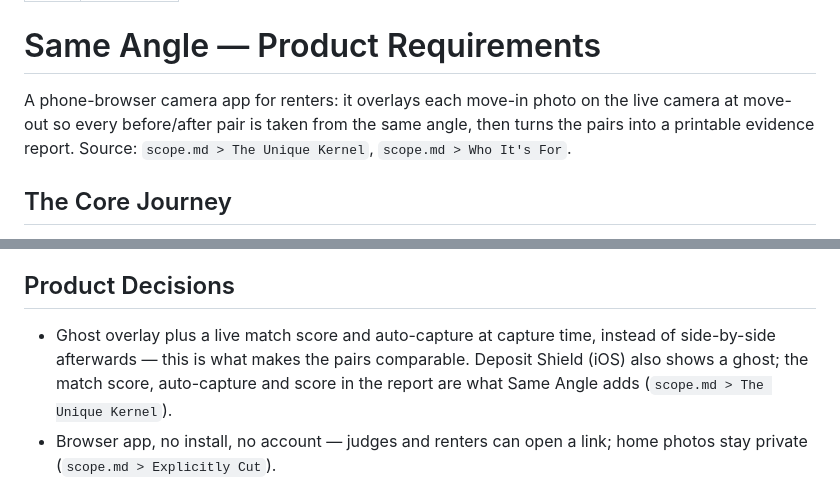
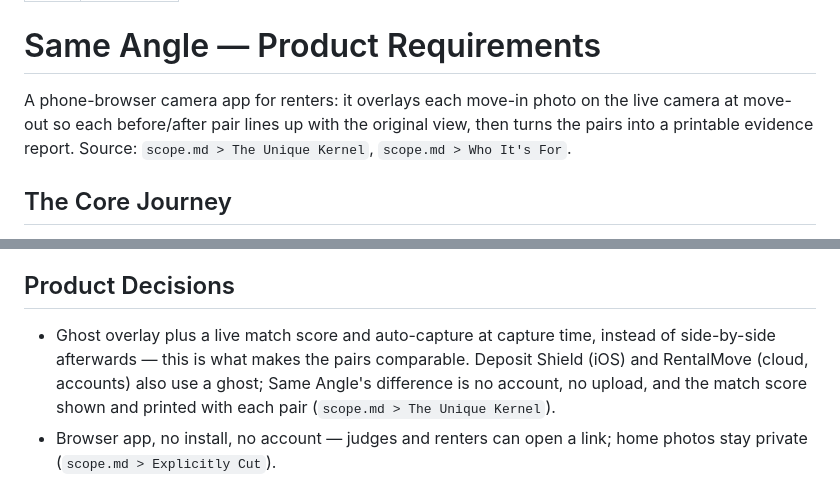
Before and after one commit to Gooreum/same-angle, a Markdown page: devpost/prd.md, 2 parts joined by grey strips. Rendered like a GitHub page.

```diff
--- a/devpost/prd.md
+++ b/devpost/prd.md
@@ -5,7 +5,7 @@ status: approved
 
 # Same Angle — Product Requirements
 
-A phone-browser camera app for renters: it overlays each move-in photo on the live camera at move-out so every before/after pair is taken from the same angle, then turns the pairs into a printable evidence report.
+A phone-browser camera app for renters: it overlays each move-in photo on the live camera at move-out so each before/after pair lines up with the original view, then turns the pairs into a printable evidence report.
 Source: `scope.md > The Unique Kernel`, `scope.md > Who It's For`.
 
 ## The Core Journey
@@ -71,7 +71,7 @@ Navigation: Home → Room → Camera → Pair review → Room; Home → Report.
 - **Reset** — "Delete this home" clears everything after an in-app confirmation.
 
 ## Product Decisions
-- Ghost overlay plus a live match score and auto-capture at capture time, instead of side-by-side afterwards — this is what makes the pairs comparable. Deposit Shield (iOS) also shows a ghost; the match score, auto-capture and score in the report are what Same Angle adds (`scope.md > The Unique Kernel`).
+- Ghost overlay plus a live match score and auto-capture at capture time, instead of side-by-side afterwards — this is what makes the pairs comparable. Deposit Shield (iOS) and RentalMove (cloud, accounts) also use a ghost; Same Angle's difference is no account, no upload, and the match score shown and printed with each pair (`scope.md > The Unique Kernel`).
 - Browser app, no install, no account — judges and renters can open a link; home photos stay private (`scope.md > Explicitly Cut`).
 - A simple image-difference score, not AI damage detection — honest about what it proves.
 - Codex designs and implements; Claude Code plans, reviews screenshots and commits (learner's working split).
```
Also changed, not shown: README.md (+8 -2 lines), devpost/scope.md (+1 -1 lines).
